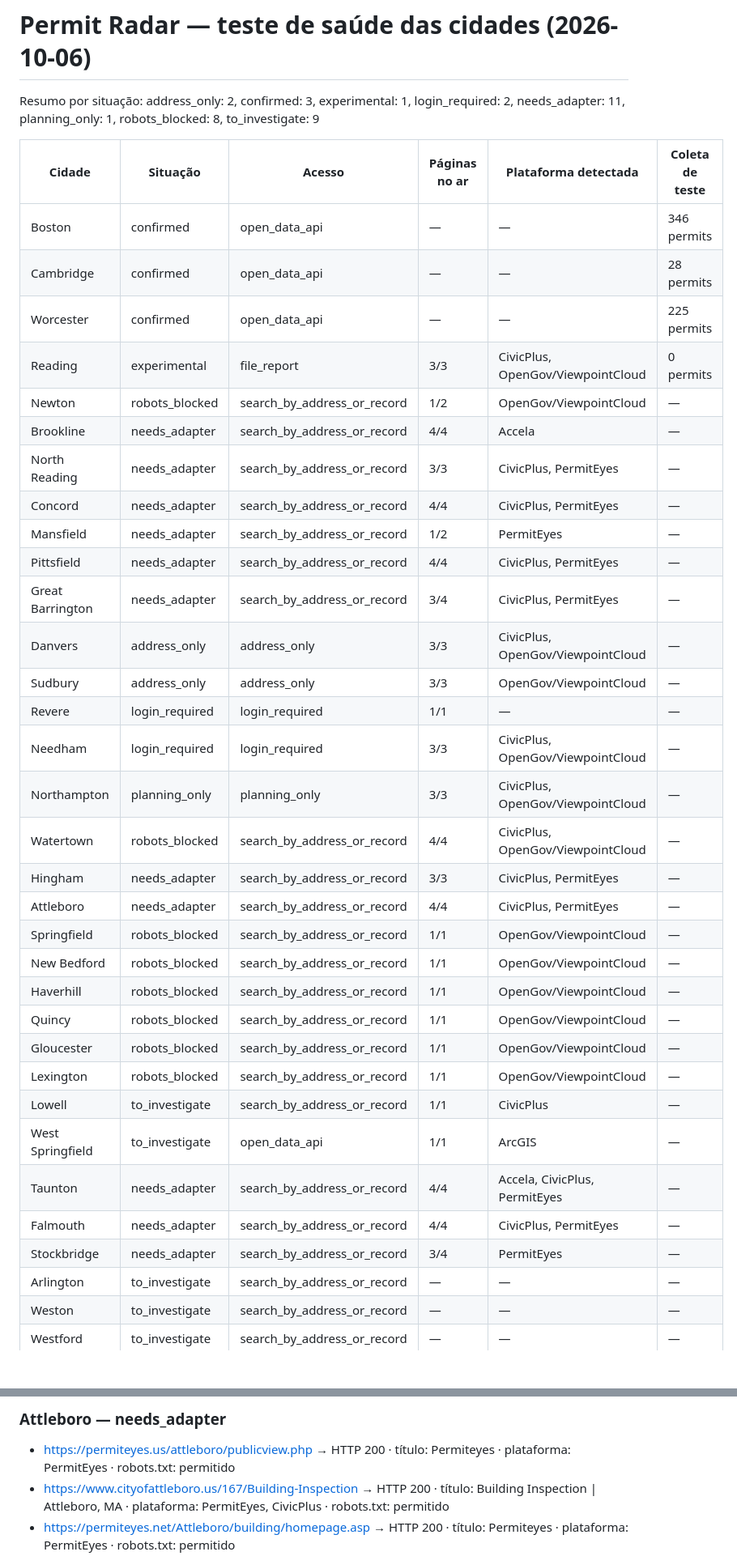
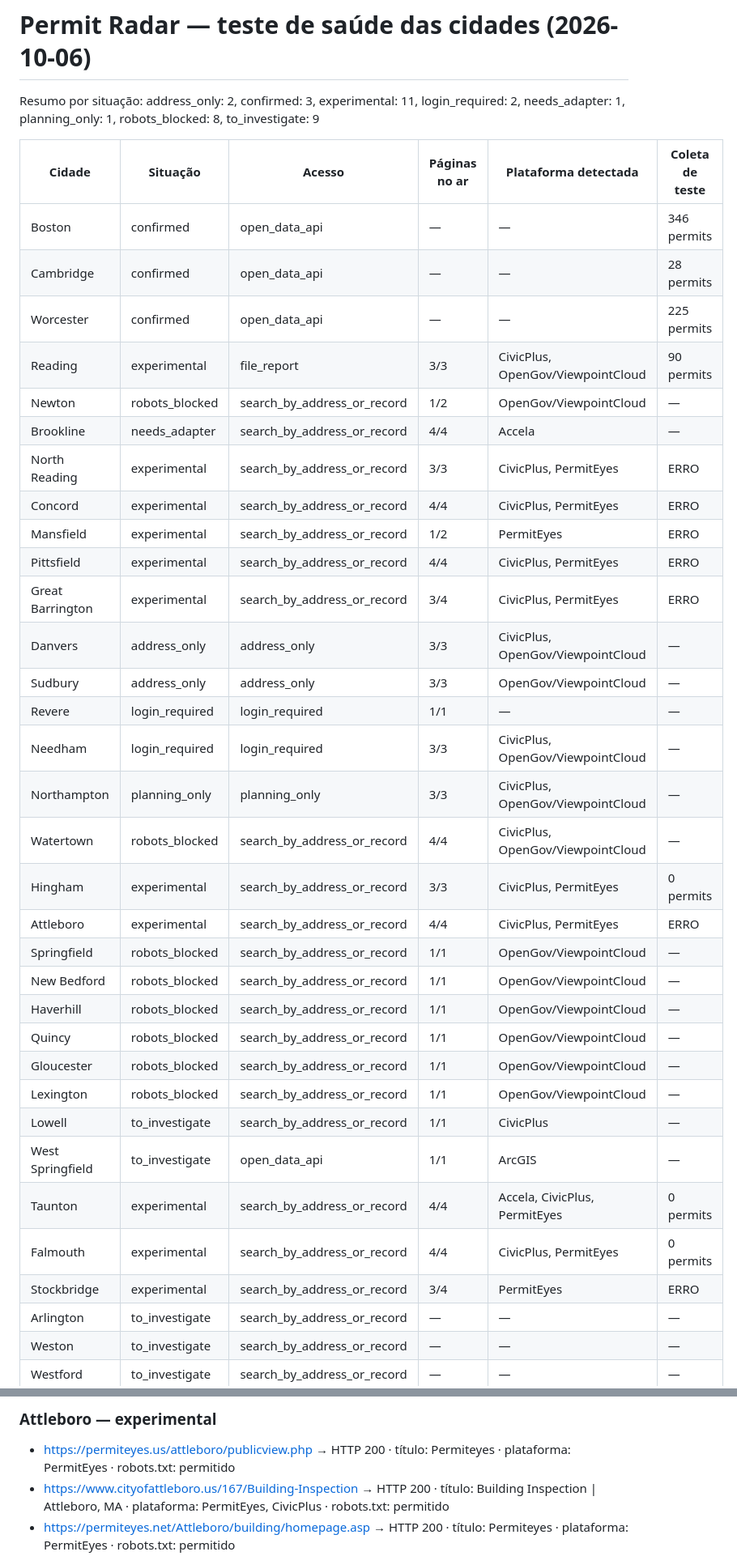
Before and after one commit to Stradees/permit-radar, a Markdown page: backend-v2/health_report.md, 2 parts joined by grey strips. Shown at 81% size. Rendered like a GitHub page; blank space fills up the shorter version.

```diff
--- a/backend-v2/health_report.md
+++ b/backend-v2/health_report.md
@@ -1,28 +1,28 @@
 # Permit Radar — teste de saúde das cidades (2026-10-06)
 
-Resumo por situação: address_only: 2, confirmed: 3, experimental: 1, login_required: 2, needs_adapter: 11, planning_only: 1, robots_blocked: 8, to_investigate: 9
+Resumo por situação: address_only: 2, confirmed: 3, experimental: 11, login_required: 2, needs_adapter: 1, planning_only: 1, robots_blocked: 8, to_investigate: 9
 
 | Cidade | Situação | Acesso | Páginas no ar | Plataforma detectada | Coleta de teste |
 | --- | --- | --- | --- | --- | --- |
 | Boston | confirmed | open_data_api | — | — | 346 permits |
 | Cambridge | confirmed | open_data_api | — | — | 28 permits |
 | Worcester | confirmed | open_data_api | — | — | 225 permits |
-| Reading | experimental | file_report | 3/3 | CivicPlus, OpenGov/ViewpointCloud | 0 permits |
+| Reading | experimental | file_report | 3/3 | CivicPlus, OpenGov/ViewpointCloud | 90 permits |
 | Newton | robots_blocked | search_by_address_or_record | 1/2 | OpenGov/ViewpointCloud | — |
 | Brookline | needs_adapter | search_by_address_or_record | 4/4 | Accela | — |
-| North Reading | needs_adapter | search_by_address_or_record | 3/3 | CivicPlus, PermitEyes | — |
-| Concord | needs_adapter | search_by_address_or_record | 4/4 | CivicPlus, PermitEyes | — |
-| Mansfield | needs_adapter | search_by_address_or_record | 1/2 | PermitEyes | — |
-| Pittsfield | needs_adapter | search_by_address_or_record | 4/4 | CivicPlus, PermitEyes | — |
-| Great Barrington | needs_adapter | search_by_address_or_record | 3/4 | CivicPlus, PermitEyes | — |
+| North Reading | experimental | search_by_address_or_record | 3/3 | CivicPlus, PermitEyes | ERRO |
+| Concord | experimental | search_by_address_or_record | 4/4 | CivicPlus, PermitEyes | ERRO |
+| Mansfield | experimental | search_by_address_or_record | 1/2 | PermitEyes | ERRO |
+| Pittsfield | experimental | search_by_address_or_record | 4/4 | CivicPlus, PermitEyes | ERRO |
+| Great Barrington | experimental | search_by_address_or_record | 3/4 | CivicPlus, PermitEyes | ERRO |
 | Danvers | address_only | address_only | 3/3 | CivicPlus, OpenGov/ViewpointCloud | — |
 | Sudbury | address_only | address_only | 3/3 | OpenGov/ViewpointCloud | — |
 | Revere | login_required | login_required | 1/1 | — | — |
 | Needham | login_required | login_required | 3/3 | CivicPlus, OpenGov/ViewpointCloud | — |
 | Northampton | planning_only | planning_only | 3/3 | CivicPlus, OpenGov/ViewpointCloud | — |
 | Watertown | robots_blocked | search_by_address_or_record | 4/4 | CivicPlus, OpenGov/ViewpointCloud | — |
-| Hingham | needs_adapter | search_by_address_or_record | 3/3 | CivicPlus, PermitEyes | — |
-| Attleboro | needs_adapter | search_by_address_or_record | 4/4 | CivicPlus, PermitEyes | — |
+| Hingham | experimental | search_by_address_or_record | 3/3 | CivicPlus, PermitEyes | 0 permits |
+| Attleboro | experimental | search_by_address_or_record | 4/4 | CivicPlus, PermitEyes | ERRO |
 | Springfield | robots_blocked | search_by_address_or_record | 1/1 | OpenGov/ViewpointCloud | — |
 | New Bedford | robots_blocked | search_by_address_or_record | 1/1 | OpenGov/ViewpointCloud | — |
 | Haverhill | robots_blocked | search_by_address_or_record | 1/1 | OpenGov/ViewpointCloud | — |
@@ -31,9 +31,9 @@ Resumo por situação: address_only: 2, confirmed: 3, experimental: 1, login_req
 | Lexington | robots_blocked | search_by_address_or_record | 1/1 | OpenGov/ViewpointCloud | — |
 | Lowell | to_investigate | search_by_address_or_record | 1/1 | CivicPlus | — |
 | West Springfield | to_investigate | open_data_api | 1/1 | ArcGIS | — |
-| Taunton | needs_adapter | search_by_address_or_record | 4/4 | Accela, CivicPlus, PermitEyes | — |
-| Falmouth | needs_adapter | search_by_address_or_record | 4/4 | CivicPlus, PermitEyes | — |
-| Stockbridge | needs_adapter | search_by_address_or_record | 3/4 | PermitEyes | — |
+| Taunton | experimental | search_by_address_or_record | 4/4 | Accela, CivicPlus, PermitEyes | 0 permits |
+| Falmouth | experimental | search_by_address_or_record | 4/4 | CivicPlus, PermitEyes | 0 permits |
+| Stockbridge | experimental | search_by_address_or_record | 3/4 | PermitEyes | ERRO |
 | Arlington | to_investigate | search_by_address_or_record | — | — | — |
 | Weston | to_investigate | search_by_address_or_record | — | — | — |
 | Westford | to_investigate | search_by_address_or_record | — | — | — |
@@ -335,5 +334,5 @@ GET https://permiteyes.us/hingham/ajax/getbuildingpublichome.php -> HTTP 200 tex
 
-### Attleboro — needs_adapter
+### Attleboro — experimental
 - https://permiteyes.us/attleboro/publicview.php → HTTP 200 · título: Permiteyes · plataforma: PermitEyes · robots.txt: permitido
 - https://www.cityofattleboro.us/167/Building-Inspection → HTTP 200 · título: Building Inspection | Attleboro, MA · plataforma: PermitEyes, CivicPlus · robots.txt: permitido
 - https://permiteyes.net/Attleboro/building/homepage.asp → HTTP 200 · título: Permiteyes · plataforma: PermitEyes · robots.txt: permitido
```
Also changed, not shown: other parts of backend-v2/health_report.md (+147 -219 lines).
